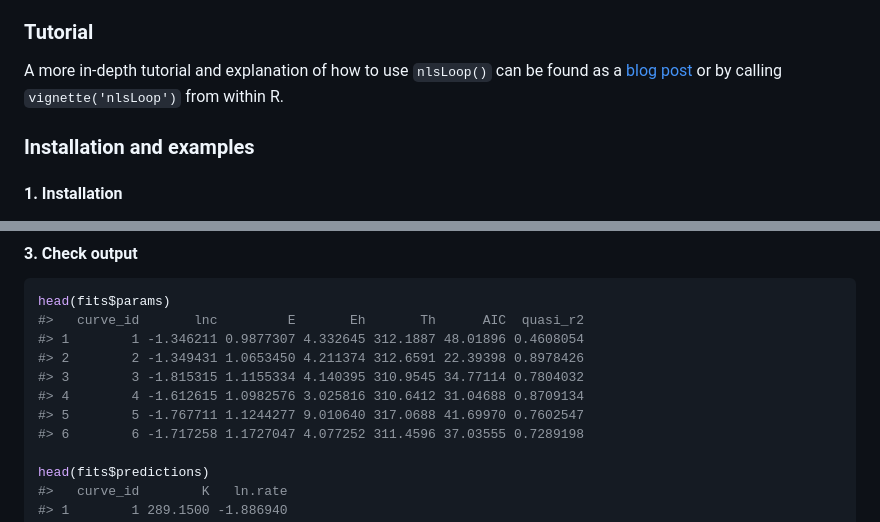
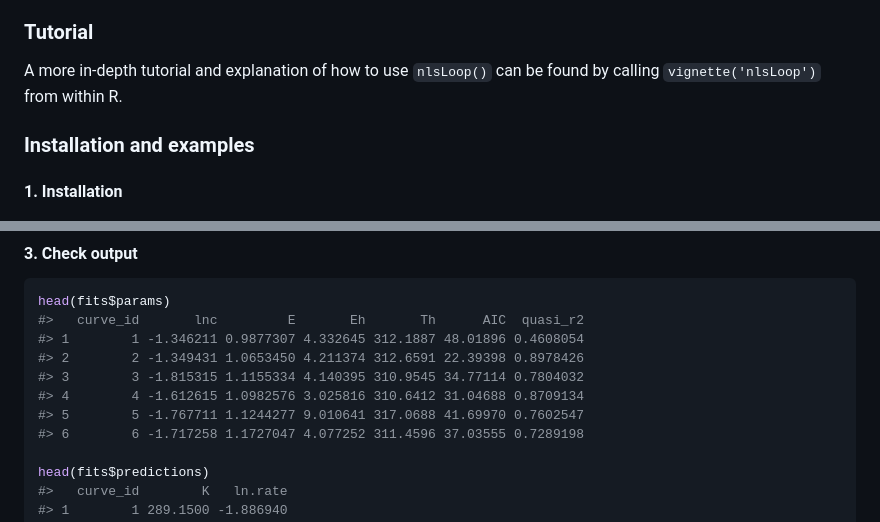
Before and after one commit to padpadpadpad/nlsLoop, a Markdown page: README.md, 2 parts joined by grey strips. GitHub-like rendering.

```diff
--- a/README.md
+++ b/README.md
@@ -19,7 +19,7 @@ The mainstay of this package is `nlsLoop::nlsLoop()`. If you have a dataset wher
 
 ### Tutorial
 
-A more in-depth tutorial and explanation of how to use `nlsLoop()` can be found as a [blog post](https://padpadpadpad.github.io/post/introducing-nlsloop/) or by calling `vignette('nlsLoop')` from within R.
+A more in-depth tutorial and explanation of how to use `nlsLoop()` can be found by calling `vignette('nlsLoop')` from within R.
 
 ### Installation and examples
 
@@ -75,7 +75,7 @@ head(fits$params)
 #> 2        2 -1.349431 1.0653450 4.211374 312.6591 22.39398 0.8978426
 #> 3        3 -1.815315 1.1155334 4.140395 310.9545 34.77114 0.7804032
 #> 4        4 -1.612615 1.0982576 3.025816 310.6412 31.04688 0.8709134
-#> 5        5 -1.767711 1.1244277 9.010640 317.0688 41.69970 0.7602547
+#> 5        5 -1.767711 1.1244277 9.010641 317.0688 41.69970 0.7602547
 #> 6        6 -1.717258 1.1727047 4.077252 311.4596 37.03555 0.7289198
 
 head(fits$predictions)
```
Also changed, not shown: README-confint_nlsLoop-1.png, README-data_wrangling-1.png.
